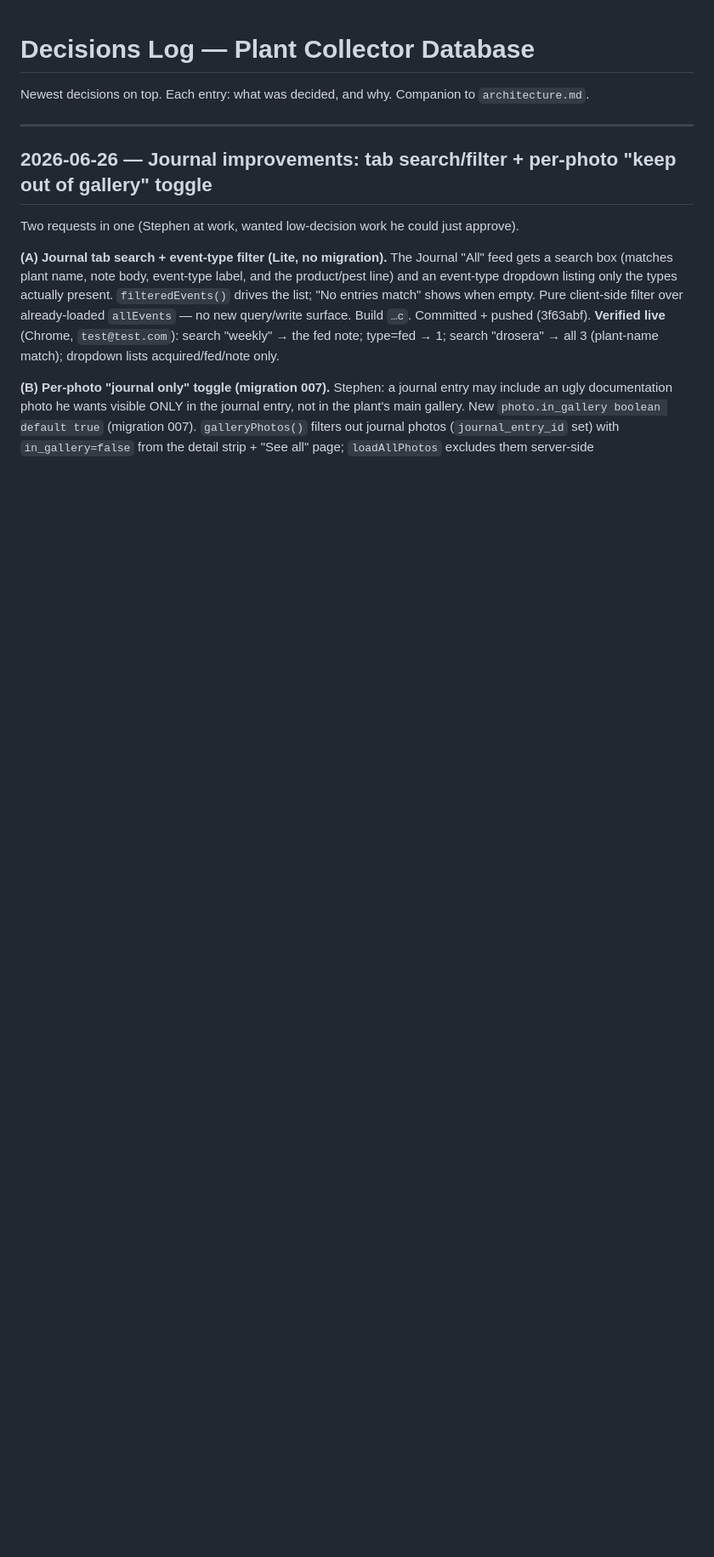
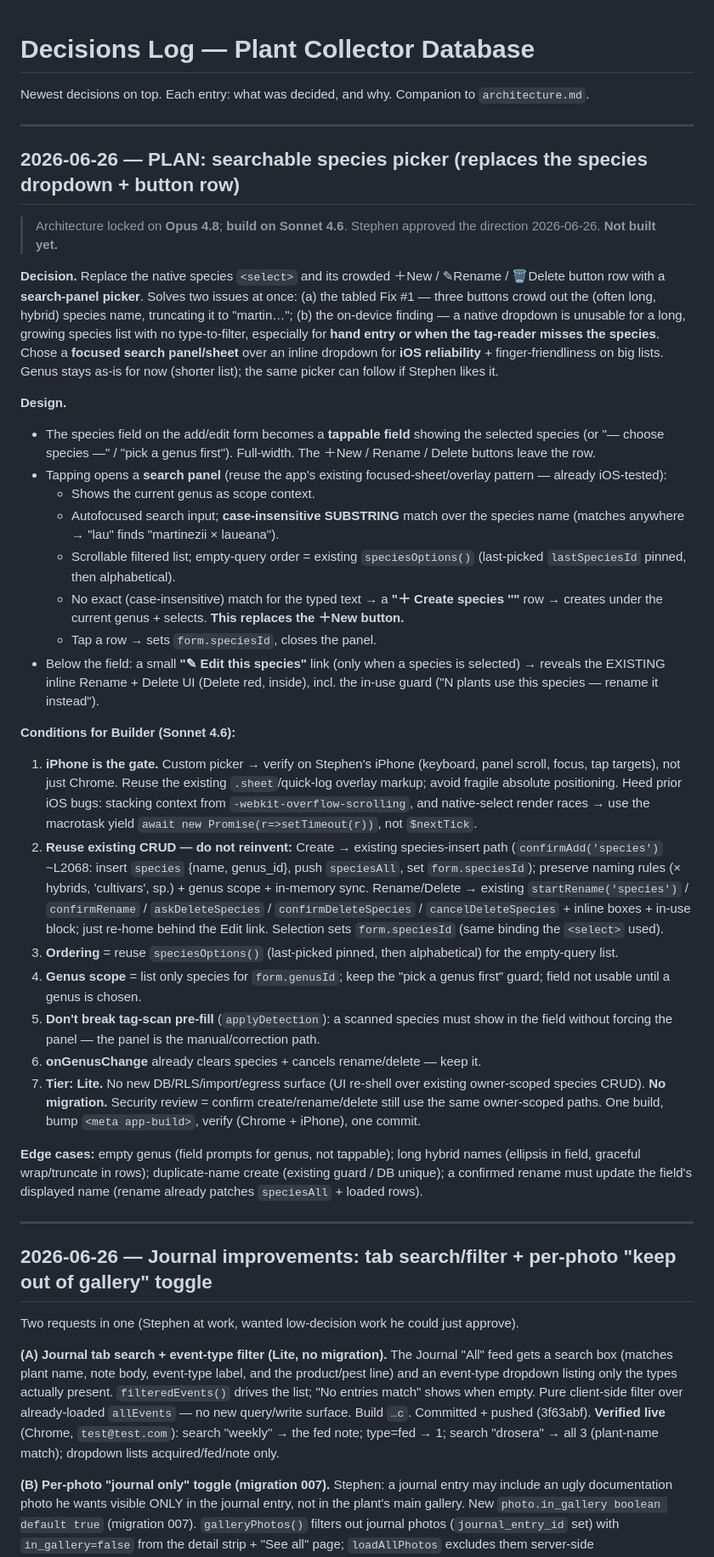
Before and after one commit to stephend7/plant-collector, a Markdown page: decisions.md, the part around the change. Shown at 85% size. GitHub-like rendering; blank space fills up the shorter version.

Commit message:
docs(plan): searchable species picker — Opus architecture, build on Sonnet
Locks the approved design: replace the species <select> + crowded
New/Rename/Delete row with a search-panel picker (type-to-filter, create-on-miss,
Rename/Delete behind a small Edit link). Solves Fix #1 (button crowding) and the
on-device finding (no type-to-search on long lists) in one redesign. Includes
Conditions for Builder + edge cases. Lite tier, no migration. Not built yet.

Co-Authored-By: Claude Opus 4.8 <noreply@anthropic.com>

```diff
--- a/decisions.md
+++ b/decisions.md
@@ -1,6 +1,64 @@
 # Decisions Log — Plant Collector Database
 
 Newest decisions on top. Each entry: what was decided, and why. Companion to `architecture.md`.
+
+---
+
+## 2026-06-26 — PLAN: searchable species picker (replaces the species dropdown + button row)
+
+> Architecture locked on **Opus 4.8**; **build on Sonnet 4.6**. Stephen approved the direction
+> 2026-06-26. **Not built yet.**
+
+**Decision.** Replace the native species `<select>` and its crowded ＋New / ✎Rename / 🗑Delete button
+row with a **search-panel picker**. Solves two issues at once: (a) the tabled Fix #1 — three buttons
+crowd out the (often long, hybrid) species name, truncating it to "martin…"; (b) the on-device finding —
+a native dropdown is unusable for a long, growing species list with no type-to-filter, especially for
+**hand entry or when the tag-reader misses the species**. Chose a **focused search panel/sheet** over an
+inline dropdown for **iOS reliability** + finger-friendliness on big lists. Genus stays as-is for now
+(shorter list); the same picker can follow if Stephen likes it.
+
+**Design.**
+- The species field on the add/edit form becomes a **tappable field** showing the selected species (or
+  "— choose species —" / "pick a genus first"). Full-width. The ＋New / Rename / Delete buttons leave the
+  row.
+- Tapping opens a **search panel** (reuse the app's existing focused-sheet/overlay pattern — already
+  iOS-tested):
+  - Shows the current genus as scope context.
+  - Autofocused search input; **case-insensitive SUBSTRING** match over the species name (matches
+    anywhere → "lau" finds "martinezii × laueana").
+  - Scrollable filtered list; empty-query order = existing `speciesOptions()` (last-picked
+    `lastSpeciesId` pinned, then alphabetical).
+  - No exact (case-insensitive) match for the typed text → a **"＋ Create species '<typed>'"** row →
+    creates under the current genus + selects. **This replaces the ＋New button.**
+  - Tap a row → sets `form.speciesId`, closes the panel.
+- Below the field: a small **"✎ Edit this species"** link (only when a species is selected) → reveals the
+  EXISTING inline Rename + Delete UI (Delete red, inside), incl. the in-use guard ("N plants use this
+  species — rename it instead").
+
+**Conditions for Builder (Sonnet 4.6):**
+1. **iPhone is the gate.** Custom picker → verify on Stephen's iPhone (keyboard, panel scroll, focus, tap
+   targets), not just Chrome. Reuse the existing `.sheet`/quick-log overlay markup; avoid fragile absolute
+   positioning. Heed prior iOS bugs: stacking context from `-webkit-overflow-scrolling`, and native-select
+   render races → use the macrotask yield `await new Promise(r=>setTimeout(r))`, not `$nextTick`.
+2. **Reuse existing CRUD — do not reinvent:** Create → existing species-insert path (`confirmAdd('species')`
+   ~L2068: insert `species` {name, genus_id}, push `speciesAll`, set `form.speciesId`); preserve naming
+   rules (× hybrids, 'cultivars', sp.) + genus scope + in-memory sync. Rename/Delete → existing
+   `startRename('species')` / `confirmRename` / `askDeleteSpecies` / `confirmDeleteSpecies` /
+   `cancelDeleteSpecies` + inline boxes + in-use block; just re-home behind the Edit link. Selection sets
+   `form.speciesId` (same binding the `<select>` used).
+3. **Ordering** = reuse `speciesOptions()` (last-picked pinned, then alphabetical) for the empty-query list.
+4. **Genus scope** = list only species for `form.genusId`; keep the "pick a genus first" guard; field not
+   usable until a genus is chosen.
+5. **Don't break tag-scan pre-fill** (`applyDetection`): a scanned species must show in the field without
+   forcing the panel — the panel is the manual/correction path.
+6. **onGenusChange** already clears species + cancels rename/delete — keep it.
+7. **Tier: Lite.** No new DB/RLS/import/egress surface (UI re-shell over existing owner-scoped species
+   CRUD). **No migration.** Security review = confirm create/rename/delete still use the same owner-scoped
+   paths. One build, bump `<meta app-build>`, verify (Chrome + iPhone), one commit.
+
+**Edge cases:** empty genus (field prompts for genus, not tappable); long hybrid names (ellipsis in field,
+graceful wrap/truncate in rows); duplicate-name create (existing guard / DB unique); a confirmed rename must
+update the field's displayed name (rename already patches `speciesAll` + loaded rows).
 
 ---
 
```
